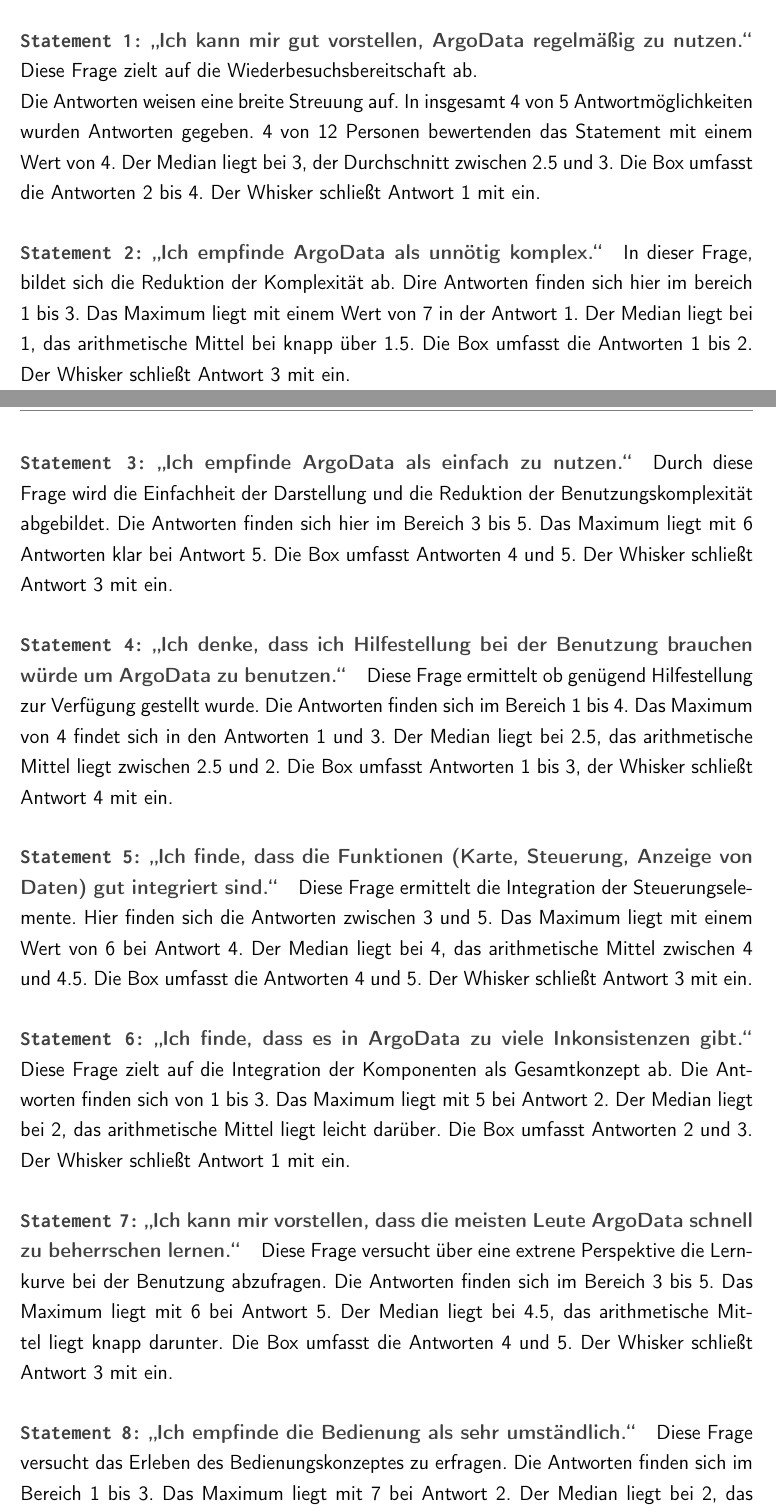
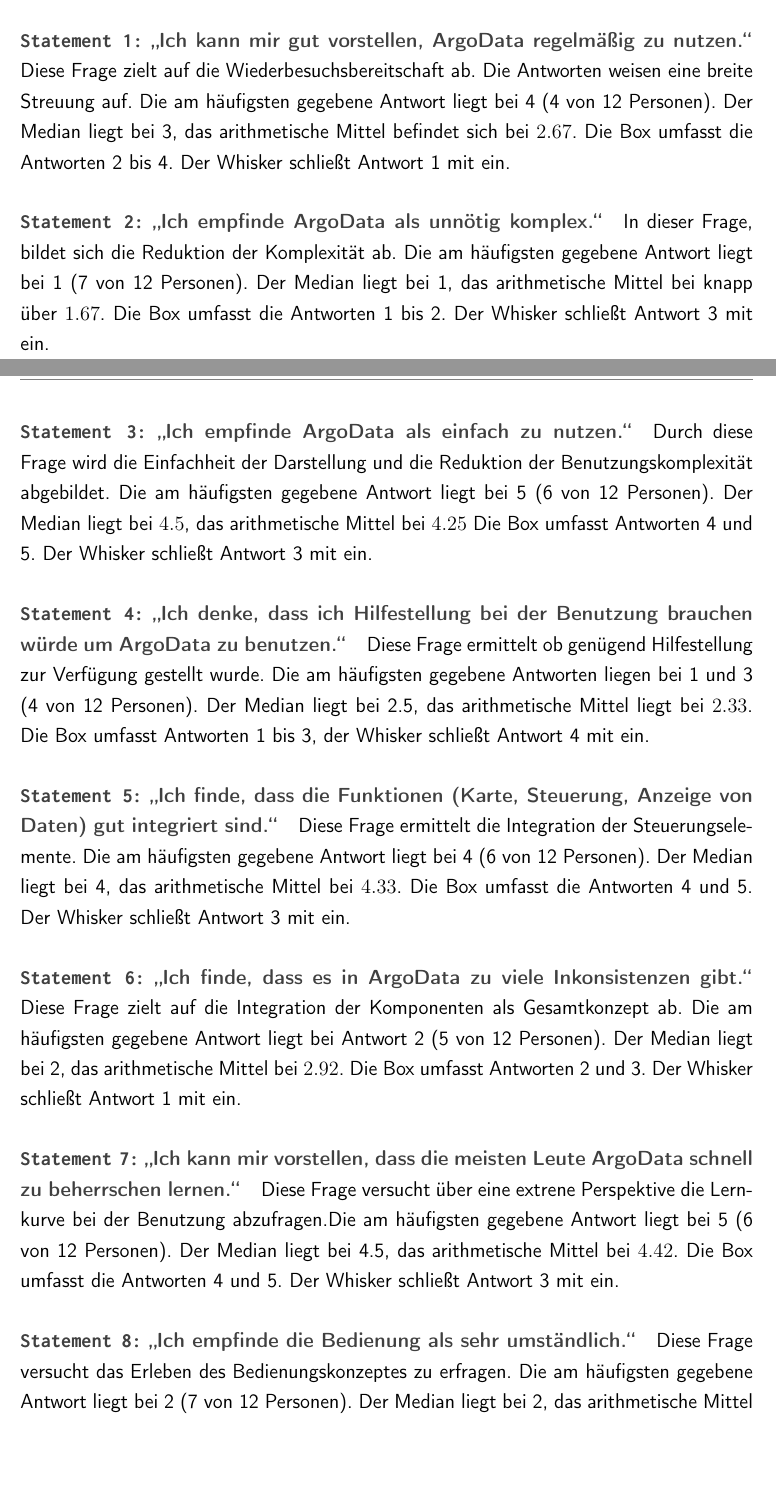
Before and after one commit to se1983/Bachelorarbeit, a LaTeX document (BA_argo_doc/BA_ArgoFloats_main.tex, which reads BA_argo_doc/testphase.tex): two parts of pages 54 and 55 of 68, joined at a grey line, cut so that both start at the same text, the shorter picture padded with empty space. The pictures show the PDF file BA_argo_doc/BA_ArgoFloats_main.pdf that the author committed with the source.

Commit message:
doc - zweites Lektoriat 2/2

```diff
--- a/BA_argo_doc/testphase.tex
+++ b/BA_argo_doc/testphase.tex
@@ -169,31 +169,33 @@
 
 
 \paragraph{\texttt{Statement 1:} "`Ich kann mir gut vorstellen, ArgoData regelmäßig zu nutzen."'}
-    Diese Frage zielt auf die Wiederbesuchsbereitschaft ab. Die Antworten weisen eine breite Streuung auf. Die am häufigsten gegebene Antwort liegt bei 4 (4 von 12 Personen). Der Median liegt bei 3, das arithmetische Mittel befindet sich bei 2.67. Die Box umfasst die Antworten 2 bis 4. Der Whisker schließt Antwort 1 mit ein.
+    Diese Frage zielt auf die Wiederbesuchsbereitschaft ab. Die Antworten weisen eine breite Streuung auf. Die am häufigsten gegebene Antwort liegt bei 4 (4 von 12 Personen). Der Median liegt bei 3, das arithmetische Mittel befindet sich bei $2.67$. Die Box umfasst die Antworten 2 bis 4. Der Whisker schließt Antwort 1 mit ein.
 
  \paragraph{\texttt{Statement 2:} "`Ich empfinde ArgoData als unnötig komplex."'}
-    In dieser Frage, bildet sich die Reduktion der Komplexität ab. Dire Antworten finden sich hier im bereich 1 bis 3. Das Maximum liegt mit einem Wert von 7 in der Antwort 1. Der Median liegt bei 1, das arithmetische Mittel bei knapp über 1.5. Die Box umfasst die Antworten 1 bis 2. Der Whisker schließt Antwort 3 mit ein.
+    In dieser Frage, bildet sich die Reduktion der Komplexität ab.
+    Die am häufigsten gegebene Antwort liegt bei 1 (7 von 12 Personen).  Der Median liegt bei 1, das arithmetische Mittel bei knapp über $1.67$. Die Box umfasst die Antworten 1 bis 2. Der Whisker schließt Antwort 3 mit ein.
 
   \paragraph{\texttt{Statement 3:} "`Ich empfinde ArgoData als einfach zu nutzen."'}
-    Durch diese Frage wird die Einfachheit der Darstellung und die Reduktion der Benutzungskomplexität abgebildet. Die Antworten finden sich hier im Bereich 3 bis 5. Das Maximum liegt mit 6 Antworten klar bei Antwort 5. Die Box umfasst Antworten 4 und 5. Der Whisker schließt Antwort 3 mit ein.
+    Durch diese Frage wird die Einfachheit der Darstellung und die Reduktion der Benutzungskomplexität abgebildet. Die am häufigsten gegebene Antwort liegt bei 5 (6 von 12 Personen). Der Median liegt bei $4.5$, das arithmetische Mittel bei $4.25$   Die Box umfasst Antworten 4 und 5. Der Whisker schließt Antwort 3 mit ein.
 
 \paragraph{\texttt{Statement 4:} "`Ich denke, dass ich Hilfestellung bei der Benutzung brauchen würde um ArgoData zu benutzen."'}
-    Diese Frage ermittelt ob genügend Hilfestellung zur Verfügung gestellt wurde.  Die Antworten finden sich im Bereich 1 bis 4. Das Maximum von 4 findet sich in den Antworten 1 und 3.  Der Median liegt bei 2.5, das arithmetische Mittel liegt zwischen 2.5 und 2. Die Box umfasst Antworten 1 bis 3, der Whisker schließt Antwort 4 mit ein.
+    Diese Frage ermittelt ob genügend Hilfestellung zur Verfügung gestellt wurde.  Die am häufigsten gegebene Antworten liegen bei 1 und 3 (4 von 12 Personen).  Der Median liegt bei 2.5, das arithmetische Mittel liegt bei $2.33$. Die Box umfasst Antworten 1 bis 3, der Whisker schließt Antwort 4 mit ein.
 
 \paragraph{\texttt{Statement 5:} "`Ich finde, dass die Funktionen (Karte, Steuerung, Anzeige von Daten) gut integriert sind."'}
-    Diese Frage ermittelt die Integration der Steuerungselemente. Hier finden sich die Antworten zwischen 3 und 5. Das Maximum liegt mit einem Wert von 6 bei Antwort 4. Der Median liegt bei 4, das arithmetische Mittel zwischen 4 und 4.5. Die Box umfasst  die Antworten 4 und 5. Der Whisker schließt Antwort 3 mit ein.
+    Diese Frage ermittelt die Integration der Steuerungselemente.
+    Die am häufigsten gegebene Antwort liegt bei 4 (6 von 12 Personen). Der Median liegt bei 4, das arithmetische Mittel bei $4.33$. Die Box umfasst  die Antworten 4 und 5. Der Whisker schließt Antwort 3 mit ein.
 
 \paragraph{\texttt{Statement 6:} "`Ich finde, dass es in ArgoData zu viele Inkonsistenzen gibt."'}
-    Diese Frage zielt auf die Integration der Komponenten als Gesamtkonzept ab. Die Antworten finden sich von 1 bis 3. Das Maximum liegt mit 5 bei Antwort 2. Der Median liegt bei 2, das arithmetische Mittel liegt leicht darüber. Die Box umfasst Antworten 2 und 3. Der Whisker schließt Antwort 1 mit ein.
+    Diese Frage zielt auf die Integration der Komponenten als Gesamtkonzept ab. Die am häufigsten gegebene Antwort liegt bei Antwort 2 (5 von 12 Personen). Der Median liegt bei 2, das arithmetische Mittel bei $2.92$. Die Box umfasst Antworten 2 und 3. Der Whisker schließt Antwort 1 mit ein.
 
 \paragraph{\texttt{Statement 7:} "`Ich kann mir vorstellen, dass die meisten Leute ArgoData schnell zu beherrschen lernen."'}
-    Diese Frage versucht über eine extrene Perspektive die Lernkurve bei der Benutzung abzufragen. Die Antworten finden sich im Bereich 3 bis 5. Das Maximum liegt mit 6 bei Antwort 5. Der Median liegt bei 4.5, das arithmetische Mittel liegt knapp darunter. Die Box umfasst die Antworten 4 und 5. Der Whisker schließt Antwort 3 mit ein.
+    Diese Frage versucht über eine extrene Perspektive die Lernkurve bei der Benutzung abzufragen.Die am häufigsten gegebene Antwort liegt bei 5 (6 von 12 Personen). Der Median liegt bei 4.5, das arithmetische Mittel bei $4.42$. Die Box umfasst die Antworten 4 und 5. Der Whisker schließt Antwort 3 mit ein.
 
 \paragraph{\texttt{Statement 8:} "`Ich empfinde die Bedienung als sehr umständlich."'}
-    Diese Frage versucht das Erleben des Bedienungskonzeptes zu erfragen. Die Antworten finden sich im Bereich 1 bis 3. Das Maximum liegt mit 7 bei Antwort 2. Der Median liegt bei 2, das arithmetische Mittel im Bereich zwischen 1.5 und 2. Die Box umfasst die Antworten 1 und 2. Der Whisker schließt Antwort 3 mit ein.
+    Diese Frage versucht das Erleben des Bedienungskonzeptes zu erfragen. Die am häufigsten gegebene Antwort liegt bei 2 (7 von 12 Personen). Der Median liegt bei 2, das arithmetische Mittel bei $1.75$ Die Box umfasst die Antworten 1 und 2. Der Whisker schließt Antwort 3 mit ein.
 
 \paragraph{\texttt{Statement 9:} "`Ich musste eine Menge Dinge lernen, bevor ich mit ArgoData arbeiten konnte."'}
-    Diese Frage ermittelt die Lernkurve die zur Benutzung notwendig ist. Hier finden sich die Antworten im Bereich von 1 bis 4. Das Maximum liegt mit 9 von 12 Antworten bei 1. Der Median liegt bei Antwort 1, das arithmetische Mittel bei ca. 1.5. Die Box umfasst Antwort 1, der Whisker schließt keine weiteren Antworten mit ein, diese sind damit als Ausreißer zu betrachten.
+    Diese Frage ermittelt die Lernkurve die zur Benutzung notwendig ist. Die am häufigsten gegebene Antwort ist die 1 (9 von 12 Personen). Der Median liegt bei Antwort 1, das arithmetische Mittel bei $1.5$. Die Box umfasst Antwort 1, der Whisker schließt keine weiteren Antworten mit ein, diese sind damit als Ausreißer zu betrachten.
 
 \subsubsection{Interpretation der Ergebnisse}
 Die Antworten sind durchwegs als positiv zu betrachten. Die Fragen zur Komplexität lassen erkennen, dass es gelungen ist, die wissenschaftlichen Daten ohne Vorkenntnisse verstehbar darzustellen. Die Bedienungsmuster wurden angenommen und als konsistent und wenig umständlich beschrieben. Die Frage zur Wiederbesuchsbereitschaft weist eine starke Streuung auf. Da es sich um eine Seite mit einem Bildungsangebot handelt, ist dies erklärbar.
```
Also changed, not shown: BA_argo_doc/BA_ArgoFloats_main.pdf.
